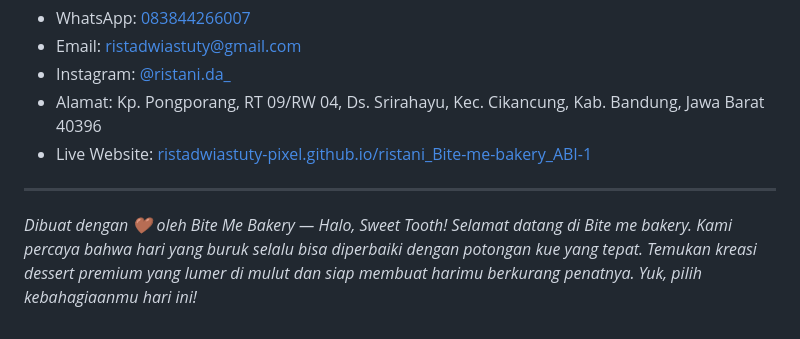
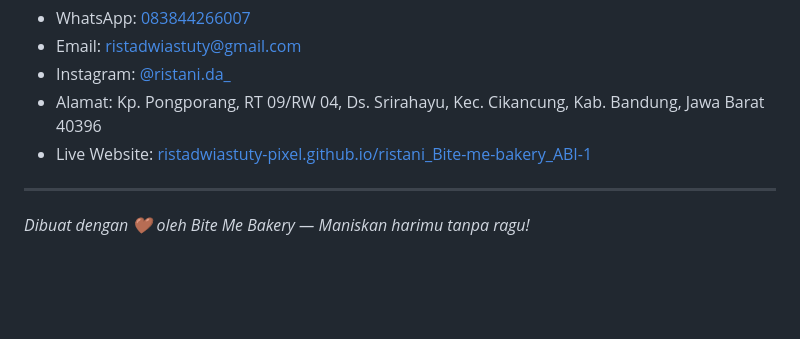
Before and after one commit to ristadwiastuty-pixel/ecommerce-sederhana-ristani-dwi-astuti, a Markdown page: README.md, the part around the change. Rendered like a GitHub page; blank space fills up the shorter version.

```diff
--- a/README.md
+++ b/README.md
@@ -230,4 +230,4 @@ Langkah deploy ulang (jika ada perubahan file):
 - Live Website: [ristadwiastuty-pixel.github.io/ristani_Bite-me-bakery_ABI-1](https://ristadwiastuty-pixel.github.io/ristani_Bite-me-bakery_ABI-1/)
 
 ---
-*Dibuat dengan 🤎 oleh Bite Me Bakery — Halo, Sweet Tooth! Selamat datang di Bite me bakery. Kami percaya bahwa hari yang buruk selalu bisa diperbaiki dengan potongan kue yang tepat. Temukan kreasi dessert premium yang lumer di mulut dan siap membuat harimu berkurang penatnya. Yuk, pilih kebahagiaanmu hari ini!*
+*Dibuat dengan 🤎 oleh Bite Me Bakery — Maniskan harimu tanpa ragu!*
```
